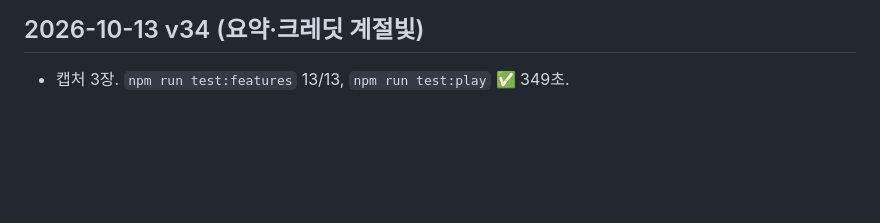
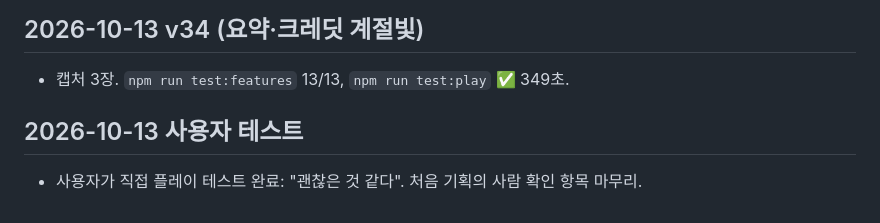
Before and after one commit to obermine1-ops/lost-world-fragments, a Markdown page: docs/TEST-REPORT.md, the part around the change. Rendered like a GitHub page; blank space fills up the shorter version.

Commit message:
사용자 테스트 완료 기록 — 처음 기획 목표 달성
Co-Authored-By: Claude Opus 5.5 <noreply@anthropic.com>

```diff
--- a/docs/TEST-REPORT.md
+++ b/docs/TEST-REPORT.md
@@ -146,3 +146,6 @@
 
 ## 2026-10-13 v34 (요약·크레딧 계절빛)
 - 캡처 3장. `npm run test:features` 13/13, `npm run test:play` ✅ 349초.
+
+## 2026-10-13 사용자 테스트
+- 사용자가 직접 플레이 테스트 완료: "괜찮은 것 같다". 처음 기획의 사람 확인 항목 마무리.
```
Also changed, not shown: docs/PROGRESS.md (+1 -0 lines).
